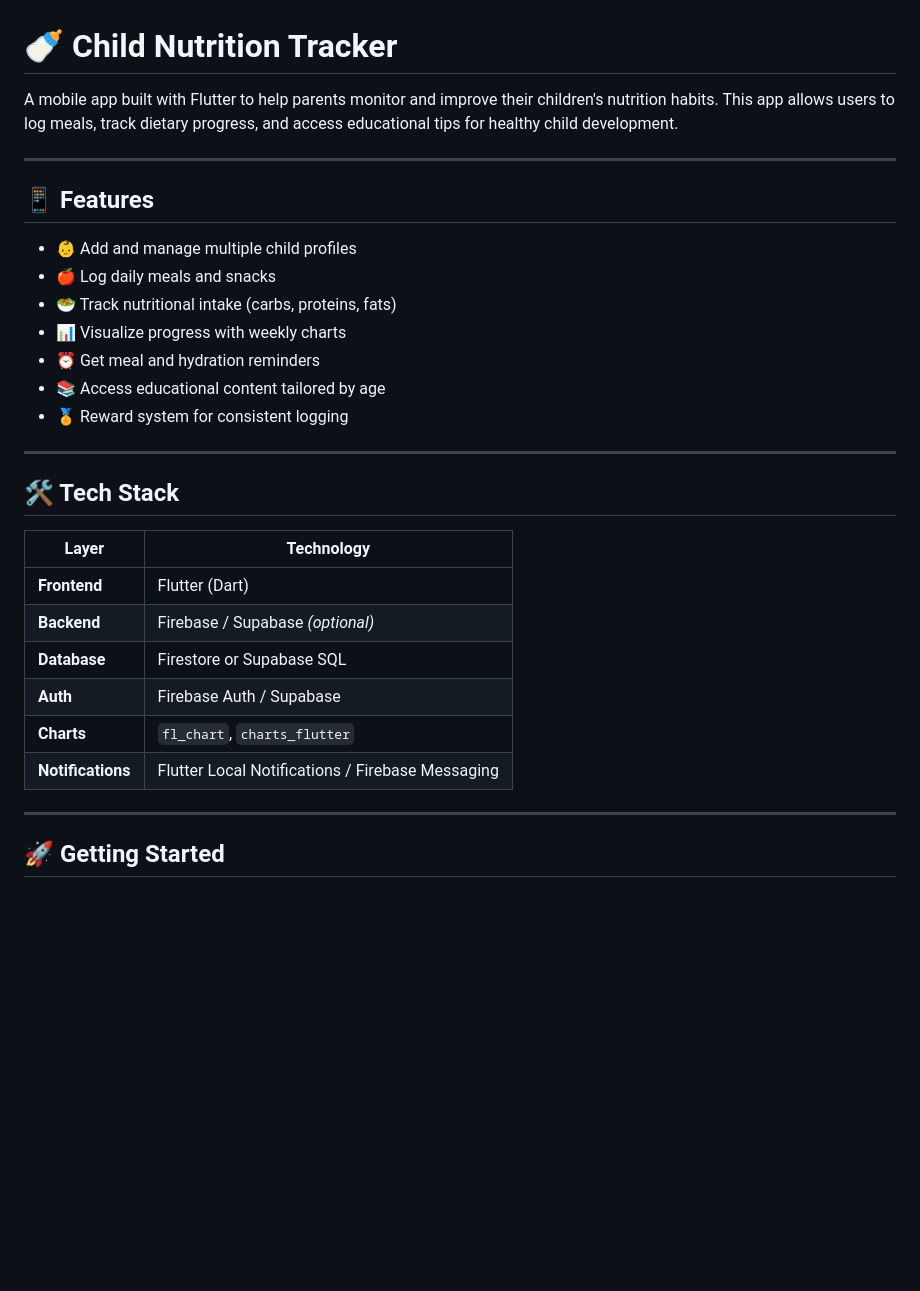
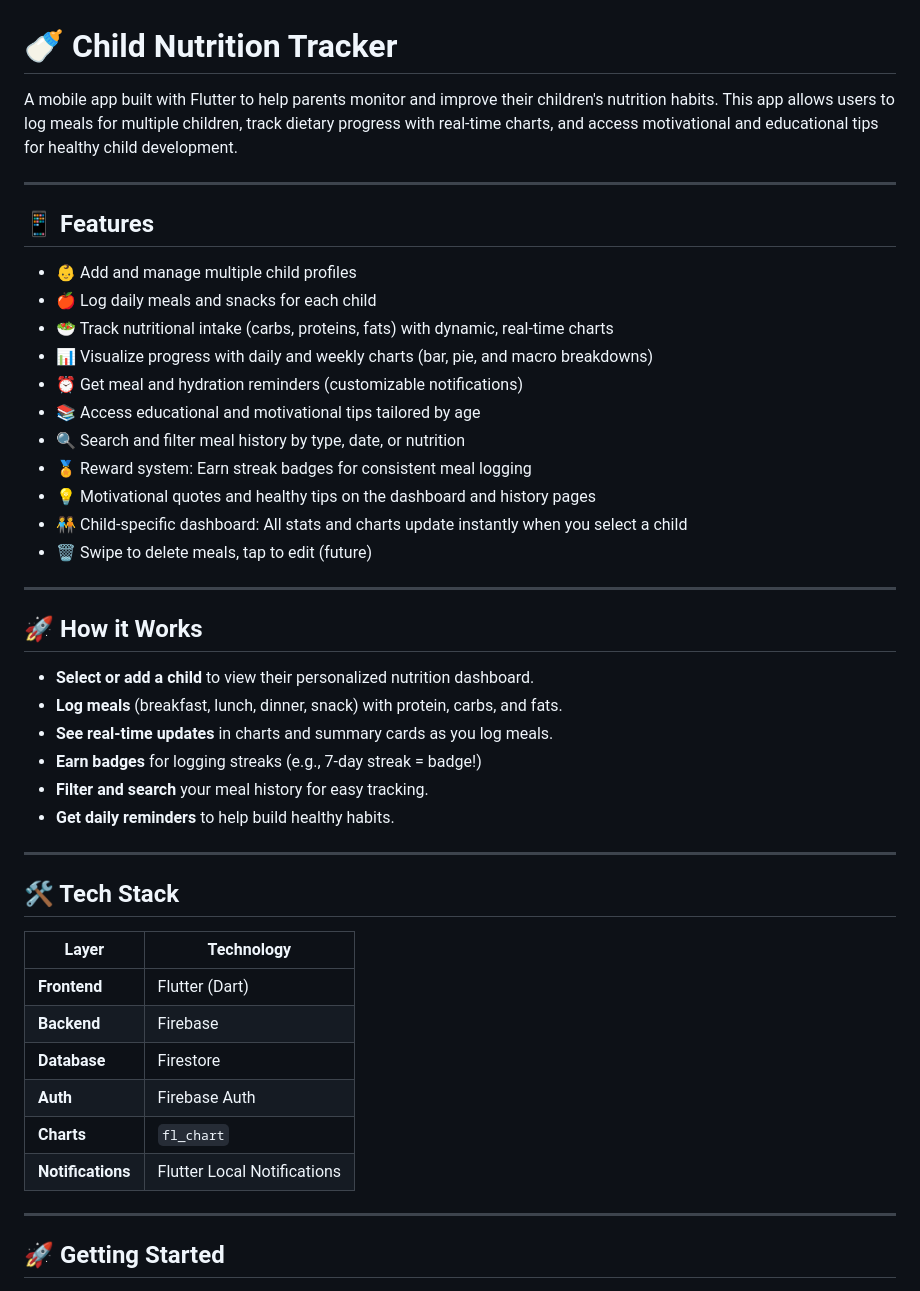
Before and after one commit to Janeanny1/Child-nutrition-tracker, a Markdown page: README.md, the part around the change printed below. Rendered like a GitHub page; blank space fills up the shorter version.

```diff
--- a/README.md
+++ b/README.md
@@ -1,19 +1,34 @@
 
 # 🍼 Child Nutrition Tracker
 
-A mobile app built with Flutter to help parents monitor and improve their children's nutrition habits. This app allows users to log meals, track dietary progress, and access educational tips for healthy child development.
+A mobile app built with Flutter to help parents monitor and improve their children's nutrition habits. This app allows users to log meals for multiple children, track dietary progress with real-time charts, and access motivational and educational tips for healthy child development.
 
 ---
 
 ## 📱 Features
 
 - 👶 Add and manage multiple child profiles
-- 🍎 Log daily meals and snacks
-- 🥗 Track nutritional intake (carbs, proteins, fats)
-- 📊 Visualize progress with weekly charts
-- ⏰ Get meal and hydration reminders
-- 📚 Access educational content tailored by age
-- 🏅 Reward system for consistent logging
+- 🍎 Log daily meals and snacks for each child
+- 🥗 Track nutritional intake (carbs, proteins, fats) with dynamic, real-time charts
+- 📊 Visualize progress with daily and weekly charts (bar, pie, and macro breakdowns)
+- ⏰ Get meal and hydration reminders (customizable notifications)
+- 📚 Access educational and motivational tips tailored by age
+- 🔍 Search and filter meal history by type, date, or nutrition
+- 🏅 Reward system: Earn streak badges for consistent meal logging
+- 💡 Motivational quotes and healthy tips on the dashboard and history pages
+- 🧑‍🤝‍🧑 Child-specific dashboard: All stats and charts update instantly when you select a child
+- 🗑️ Swipe to delete meals, tap to edit (future)
+
+---
+
+## 🚀 How it Works
+
+- **Select or add a child** to view their personalized nutrition dashboard.
+- **Log meals** (breakfast, lunch, dinner, snack) with protein, carbs, and fats.
+- **See real-time updates** in charts and summary cards as you log meals.
+- **Earn badges** for logging streaks (e.g., 7-day streak = badge!)
+- **Filter and search** your meal history for easy tracking.
+- **Get daily reminders** to help build healthy habits.
 
 ---
 
@@ -21,12 +36,12 @@ A mobile app built with Flutter to help parents monitor and improve their childr
 
 | Layer       | Technology               |
 |-------------|---------------------------|
-| **Frontend**| Flutter (Dart)             |
-| **Backend** | Firebase / Supabase *(optional)* |
-| **Database**| Firestore or Supabase SQL |
-| **Auth**    | Firebase Auth / Supabase  |
-| **Charts**  | `fl_chart`, `charts_flutter` |
-| **Notifications** | Flutter Local Notifications / Firebase Messaging |
+| **Frontend**| Flutter (Dart)            |
+| **Backend** | Firebase                  |
+| **Database**| Firestore                 |
+| **Auth**    | Firebase Auth             |
+| **Charts**  | `fl_chart`                |
+| **Notifications** | Flutter Local Notifications |
 
 ---
 
```
Also changed, not shown: other parts of README.md (+16 -25 lines).
